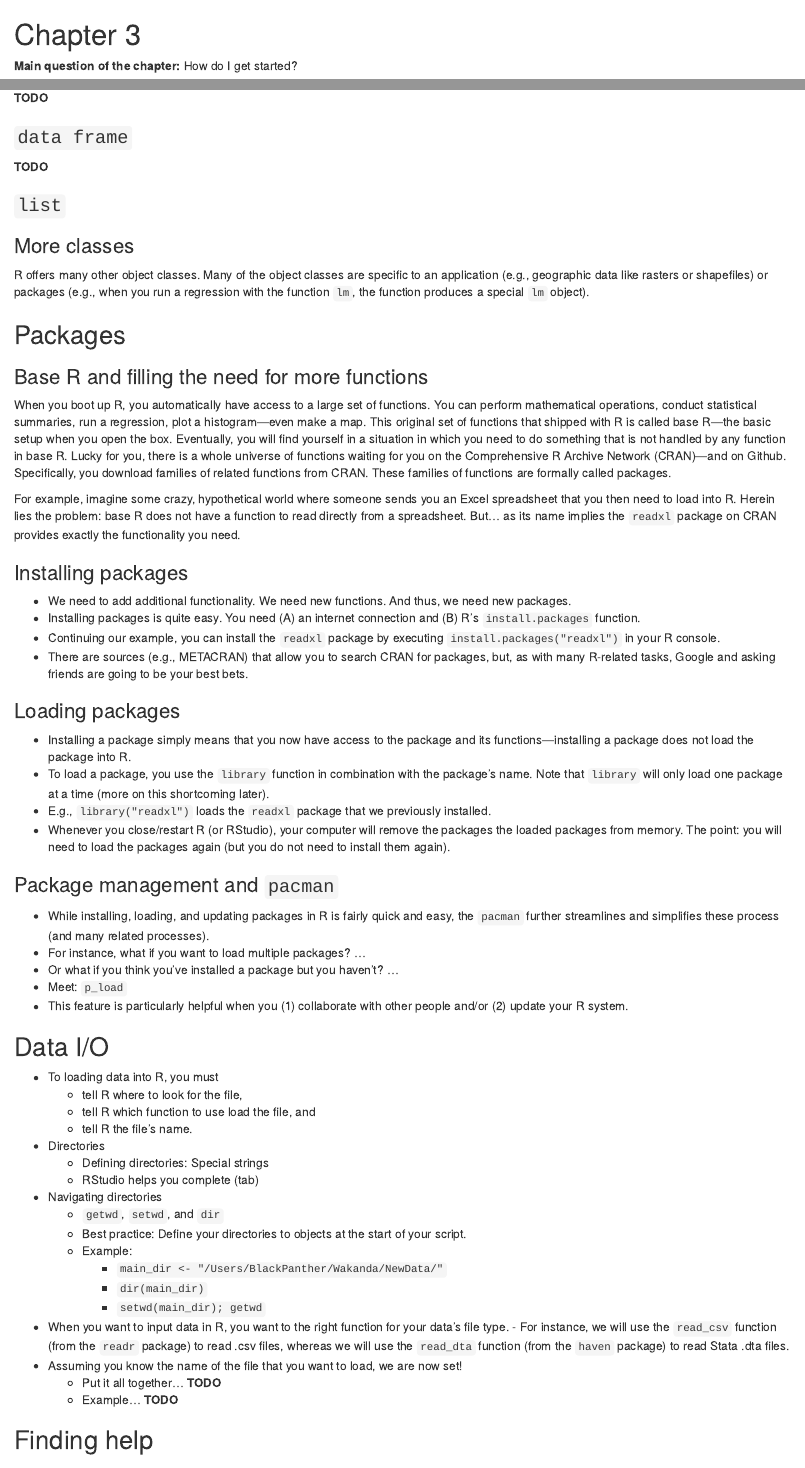
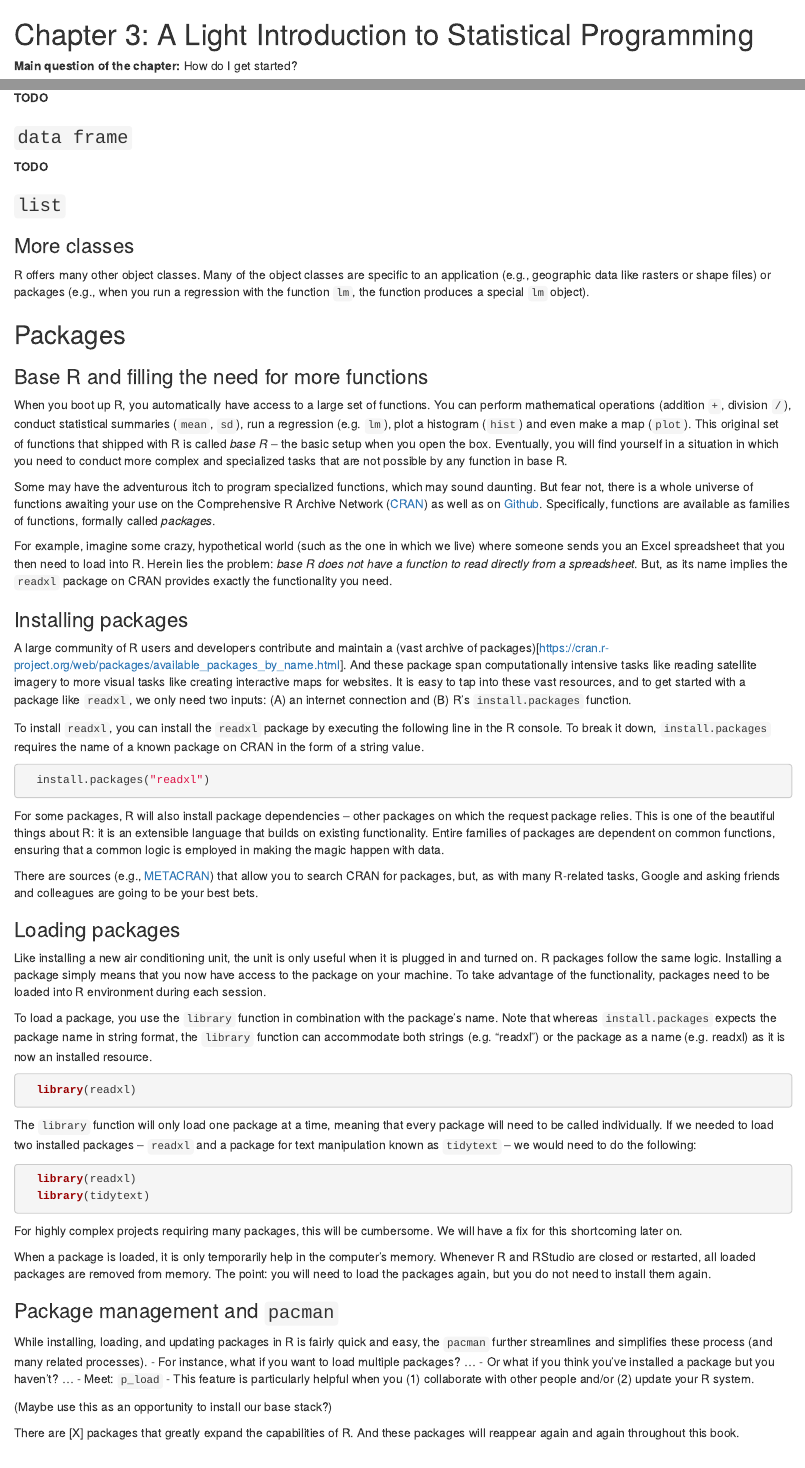
Before and after one commit to datascience-book/textbook, an R Markdown document (chapter3/chapter3.Rmd): the page in a window 1100 px wide, from its top, and a second part further down, joined at a grey line. Rendered offline with R 4.5, knitr and Pandoc, with nearby package versions; some code elsewhere in the file could not run offline.

Commit message:
Revisions to package section
Filled out the text and code for all except pacman section

````diff
--- a/chapter3/chapter3.Rmd
+++ b/chapter3/chapter3.Rmd
@@ -1,4 +1,4 @@
-# Chapter 3
+# Chapter 3: A Light Introduction to Statistical Programming
 
 __Main question of the chapter:__  How do I get started?
 
@@ -97,38 +97,65 @@ __TODO__
 
 ### More classes
 
-R offers many other object classes. Many of the object classes are specific to an application (e.g., geographic data like rasters or shapefiles) or packages (e.g., when you run a regression with the function `lm`, the function produces a special `lm` object).
+R offers many other object classes. Many of the object classes are specific to an application (e.g., geographic data like rasters or shape files) or packages (e.g., when you run a regression with the function `lm`, the function produces a special `lm` object).
 
 ## Packages
 
 ### Base R and filling the need for more functions
 
-When you boot up R, you automatically have access to a large set of functions. You can perform mathematical operations, conduct statistical summaries, run a regression, plot a histogram—even make a map. This original set of functions that shipped with R is called base R—the basic setup when you open the box. Eventually, you will find yourself in a situation in which you need to do something that is not handled by any function in base R. Lucky for you, there is a whole universe of functions waiting for you on the Comprehensive R Archive Network (CRAN)—and on Github. Specifically, you download families of related functions from CRAN. These families of functions are formally called packages.
+When you boot up R, you automatically have access to a large set of functions. You can perform mathematical operations (addition `+`, division `/`), conduct statistical summaries (`mean`, `sd`), run a regression (e.g. `lm`), plot a histogram (`hist`) and even make a map (`plot`). This original set of functions that shipped with R is called *base R* -- the basic setup when you open the box. Eventually, you will find yourself in a situation in which you need to conduct more complex and specialized tasks that are not possible by any function in base R.
 
-For example, imagine some crazy, hypothetical world where someone sends you an Excel spreadsheet that you then need to load into R. Herein lies the problem: base R does not have a function to read directly from a spreadsheet. But... as its name implies the `readxl` package on CRAN provides exactly the functionality you need.
+Some may have the adventurous itch to program specialized functions, which may sound daunting. But fear not, there is a whole universe of functions awaiting your use on the Comprehensive R Archive Network ([CRAN](https://cran.r-project.org/)) as well as on [Github](https://github.com/). Specifically, functions are available as families of functions, formally called *packages*.
+
+For example, imagine some crazy, hypothetical world (such as the one in which we live) where someone sends you an Excel spreadsheet that you then need to load into R. Herein lies the problem: *base R does not have a function to read directly from a spreadsheet*. But, as its name implies the `readxl` package on CRAN provides exactly the functionality you need.
 
 ### Installing packages
 
-- We need to add additional functionality. We need new functions. And thus, we need new packages.
-- Installing packages is quite easy. You need (A) an internet connection and (B) R's `install.packages` function.
-- Continuing our example, you can install the `readxl` package by executing `install.packages("readxl")` in your R console.
-- There are sources (e.g., METACRAN) that allow you to search CRAN for packages, but, as with many R-related tasks, Google and asking friends are going to be your best bets.
+A large community of R users and developers contribute and maintain a (vast archive of packages)[https://cran.r-project.org/web/packages/available_packages_by_name.html]. And these package span computationally intensive tasks like reading satellite imagery to more visual tasks like creating interactive maps for websites. It is easy to tap into these vast resources, and to get started with a package like `readxl`, we only need two inputs: (A) an internet connection and (B) R's `install.packages` function.
+
+To install `readxl`, you can install the `readxl` package by executing the following line in the R console. To break it down, `install.packages` requires the name of a known package on CRAN in the form of a string value.
+
+```{r, eval = FALSE}
+  install.packages("readxl")
+```
+
+For some packages, R will also install package dependencies -- other packages on which the request package relies. This is one of the beautiful things about R: it is an extensible language that builds on existing functionality. Entire families of packages are dependent on common functions, ensuring that a common logic is employed in making the magic happen with data.
+
+There are sources (e.g., [METACRAN](https://www.r-pkg.org/)) that allow you to search CRAN for packages, but, as with many R-related tasks, Google and asking friends and colleagues are going to be your best bets.
 
 ### Loading packages
 
+Like installing a new air conditioning unit, the unit is only useful when it is plugged in and turned on. R packages follow the same logic. Installing a package simply means that you now have access to the package on your machine. To take advantage of the functionality,  packages need to be loaded into R environment during each session.
 
-- Installing a package simply means that you now have access to the package and its functions—installing a package does not load the package into R.
-- To load a package, you use the `library` function in combination with the package's name. Note that `library` will only load one package at a time (more on this shortcoming later).
-- E.g., `library("readxl")` loads the `readxl` package that we previously installed.
-- Whenever you close/restart R (or RStudio), your computer will remove the packages the loaded packages from memory. The point: you will need to load the packages again (but you do not need to install them again).
+To load a package, you use the `library` function in combination with the package's name. Note that whereas `install.packages` expects the package name in string format, the `library` function can accommodate both strings (e.g. "readxl") or the package as a name  (e.g. readxl) as it is now an installed resource.
+
+```{r, eval = FALSE}
+  library(readxl)
+```
+
+The `library` function will only load one package at a time, meaning that every package will need to be called individually. If we needed to load two installed packages -- `readxl` and a package for text manipulation known as `tidytext` --  we would need to do the following:
+
+```{r, eval = FALSE}
+  library(readxl)
+  library(tidytext)
+```
+
+For highly complex projects requiring many packages, this will be cumbersome. We will have a fix for this shortcoming later on.
+
+When a package is loaded, it is only temporarily help in the computer's memory. Whenever R and RStudio are closed or restarted, all loaded packages are removed from memory.  The point: you will need to load the packages again, but you do not need to install them again.
 
 ### Package management and `pacman`
 
-- While installing, loading, and updating packages in R is fairly quick and easy, the `pacman` further streamlines and simplifies these process (and many related processes).
+While installing, loading, and updating packages in R is fairly quick and easy, the `pacman` further streamlines and simplifies these process (and many related processes).
 - For instance, what if you want to load multiple packages?  ...
 - Or what if you think you've installed a package but you haven't? ...
 - Meet: `p_load`
 - This feature is particularly helpful when you (1) collaborate with other people and/or (2) update your R system.
+
+
+(Maybe use this as an opportunity to install our base stack?)
+
+There are [X] packages that greatly expand the capabilities of R. And these packages will reappear again and again throughout this book.
 
 ## Data I/O
 
````
Also changed, not shown: chapter3/chapter3.Rmd (2 more changed lines).
